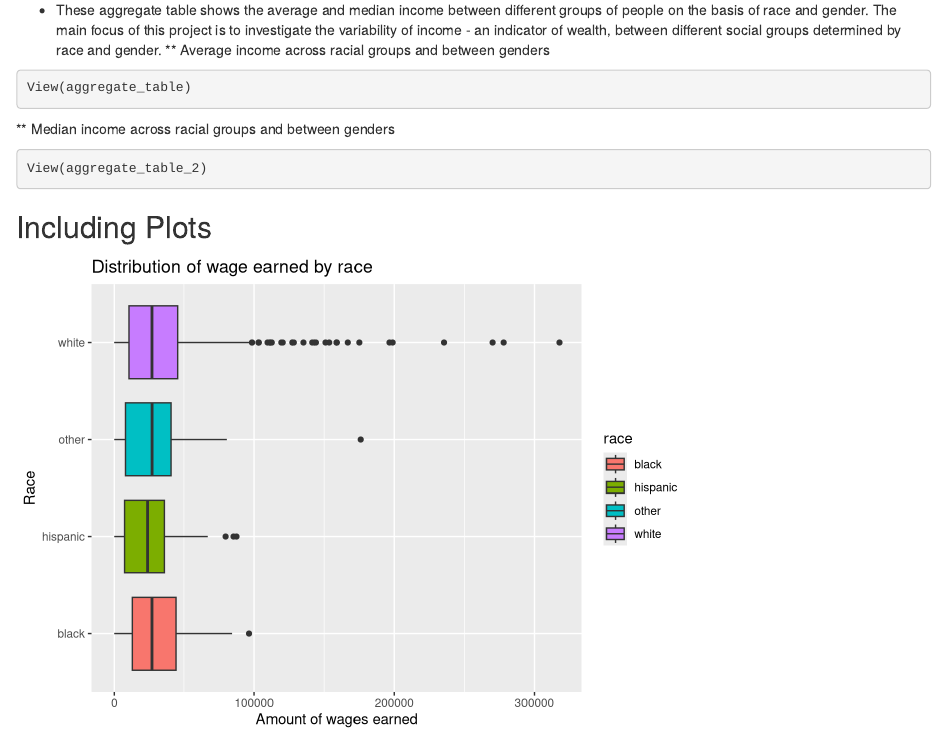
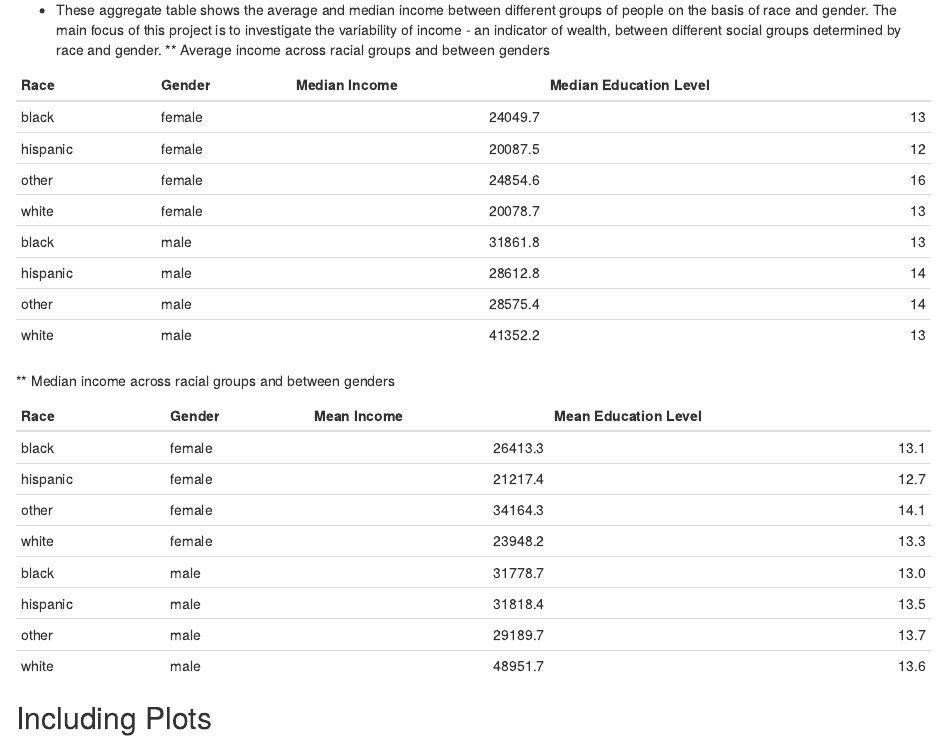
Before and after one commit to info-201a-wi22/final-project-starter-Trangtran62, an R Markdown document (docs/index.Rmd): the page in a window 1100 px wide, from 2660 px down. Rendered offline with R 4.5, knitr and Pandoc, with nearby package versions.

Commit message:
aggregate tables

````diff
--- a/docs/index.Rmd
+++ b/docs/index.Rmd
@@ -49,15 +49,16 @@ summary(cars)
 * These aggregate table shows the average and median income between different groups of people on the basis of race and gender. The main focus of this project is to investigate the variability of income - an indicator of wealth, between different social groups determined by race and gender.
 ** Average income across racial groups and between genders
 
-```{r}
-View(aggregate_table)
-
+```{r aggregate_table, echo = FALSE}
+library("knitr")
+kable(aggregate_table)
 ```
 
 ** Median income across racial groups and between genders
 
-```{r}
-View(aggregate_table_2)
+```{r aggregate_table_2, echo = FALSE}
+library("knitr")
+kable(aggregate_table_2)
 ```
 
 
````
